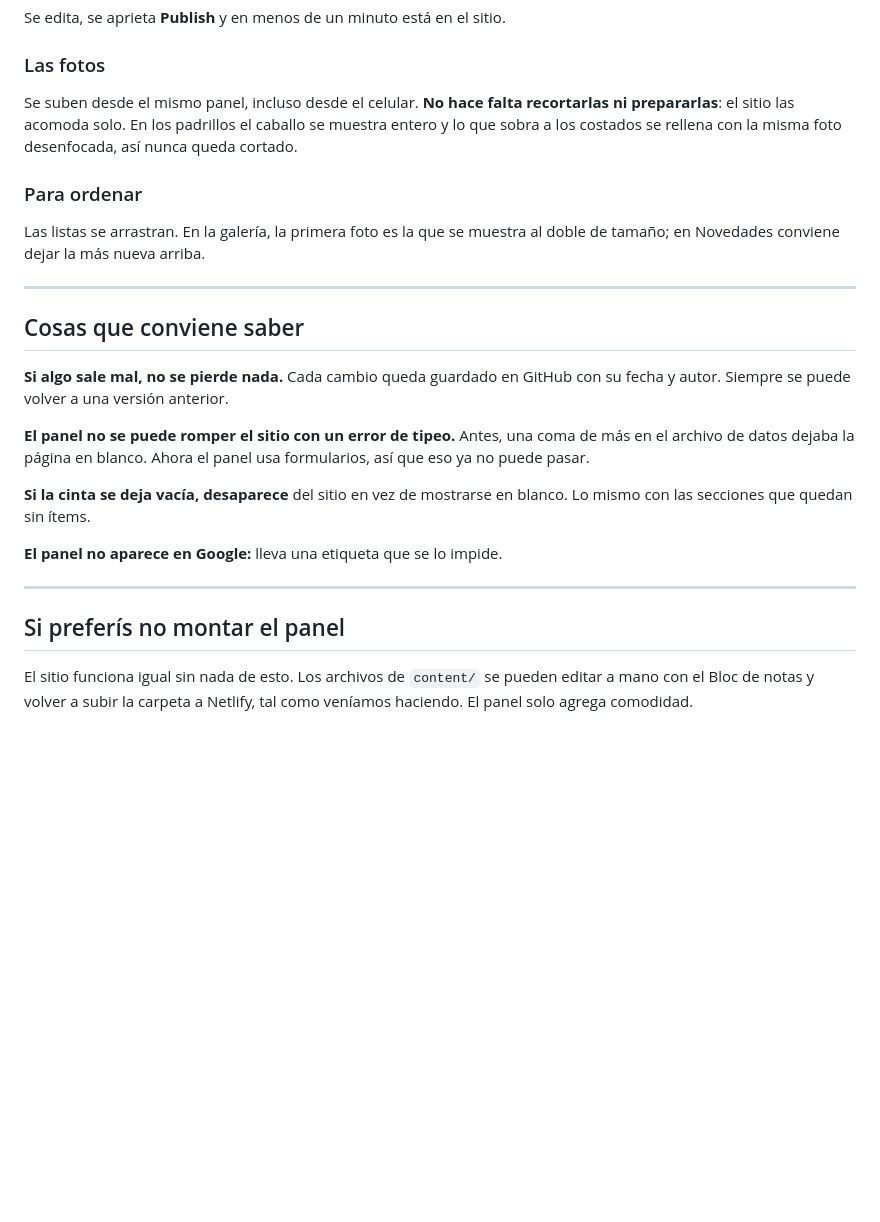
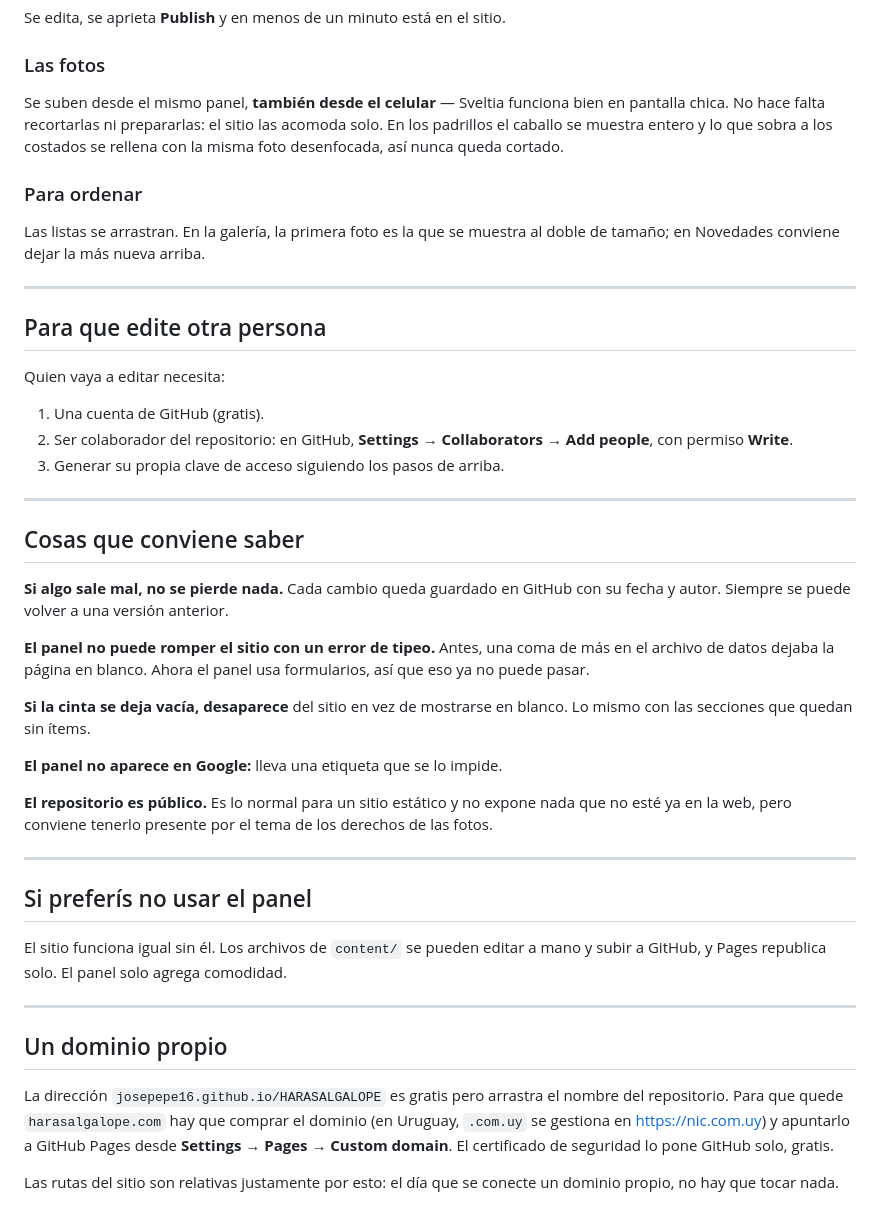
Before and after one commit to Josepepe16/HARASALGALOPE, a Markdown page: PANEL.md, the part around one of its changes. Drawn GitHub-style; blank space fills up the shorter version.

```diff
--- a/PANEL.md
+++ b/PANEL.md
@@ -93,10 +81,10 @@ Se edita, se aprieta **Publish** y en menos de un minuto está en el sitio.
 
 ### Las fotos
 
-Se suben desde el mismo panel, incluso desde el celular. **No hace falta
-recortarlas ni prepararlas**: el sitio las acomoda solo. En los padrillos el
-caballo se muestra entero y lo que sobra a los costados se rellena con la
-misma foto desenfocada, así nunca queda cortado.
+Se suben desde el mismo panel, **también desde el celular** — Sveltia funciona
+bien en pantalla chica. No hace falta recortarlas ni prepararlas: el sitio las
+acomoda solo. En los padrillos el caballo se muestra entero y lo que sobra a
+los costados se rellena con la misma foto desenfocada, así nunca queda cortado.
 
 ### Para ordenar
 
@@ -105,24 +93,51 @@ al doble de tamaño; en Novedades conviene dejar la más nueva arriba.
 
 ---
 
+## Para que edite otra persona
+
+Quien vaya a editar necesita:
+
+1. Una cuenta de GitHub (gratis).
+2. Ser colaborador del repositorio: en GitHub, **Settings → Collaborators →
+   Add people**, con permiso **Write**.
+3. Generar su propia clave de acceso siguiendo los pasos de arriba.
+
+---
+
 ## Cosas que conviene saber
 
 **Si algo sale mal, no se pierde nada.** Cada cambio queda guardado en GitHub
 con su fecha y autor. Siempre se puede volver a una versión anterior.
 
-**El panel no se puede romper el sitio con un error de tipeo.** Antes, una
-coma de más en el archivo de datos dejaba la página en blanco. Ahora el panel
-usa formularios, así que eso ya no puede pasar.
+**El panel no puede romper el sitio con un error de tipeo.** Antes, una coma de
+más en el archivo de datos dejaba la página en blanco. Ahora el panel usa
+formularios, así que eso ya no puede pasar.
 
 **Si la cinta se deja vacía, desaparece** del sitio en vez de mostrarse en
 blanco. Lo mismo con las secciones que quedan sin ítems.
 
 **El panel no aparece en Google:** lleva una etiqueta que se lo impide.
 
+**El repositorio es público.** Es lo normal para un sitio estático y no expone
+nada que no esté ya en la web, pero conviene tenerlo presente por el tema de
+los derechos de las fotos.
+
 ---
 
-## Si preferís no montar el panel
+## Si preferís no usar el panel
 
-El sitio funciona igual sin nada de esto. Los archivos de `content/` se pueden
-editar a mano con el Bloc de notas y volver a subir la carpeta a Netlify, tal
-como veníamos haciendo. El panel solo agrega comodidad.
+El sitio funciona igual sin él. Los archivos de `content/` se pueden editar a
+mano y subir a GitHub, y Pages republica solo. El panel solo agrega comodidad.
+
+---
+
+## Un dominio propio
+
+La dirección `josepepe16.github.io/HARASALGALOPE` es gratis pero arrastra el
+nombre del repositorio. Para que quede `harasalgalope.com` hay que comprar el
+dominio (en Uruguay, `.com.uy` se gestiona en <https://nic.com.uy>) y apuntarlo
+a GitHub Pages desde **Settings → Pages → Custom domain**. El certificado de
+seguridad lo pone GitHub solo, gratis.
+
+Las rutas del sitio son relativas justamente por esto: el día que se conecte un
+dominio propio, no hay que tocar nada.
```
Also changed, not shown: other parts of PANEL.md (+31 -43 lines), README.md (+19 -11 lines).
